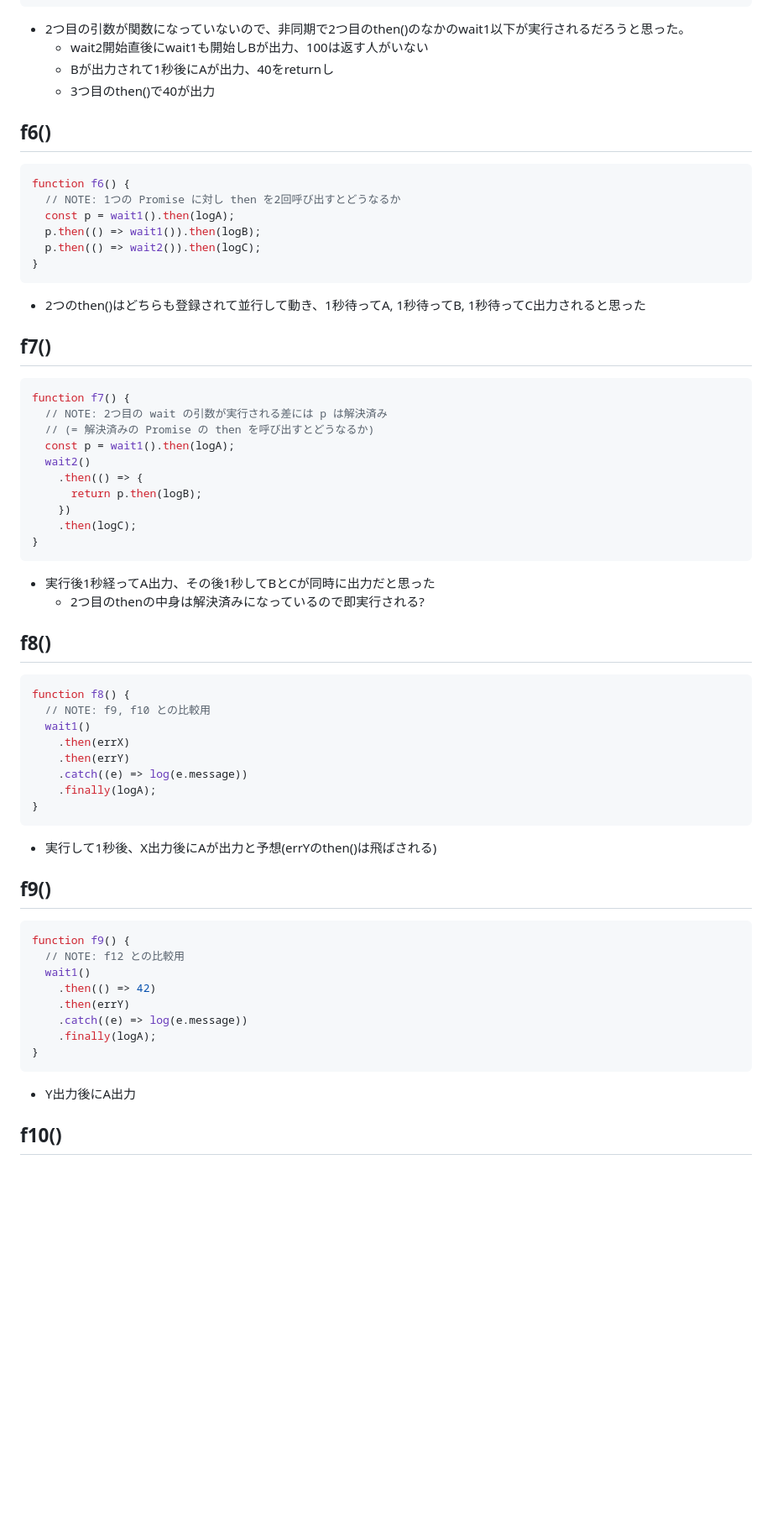
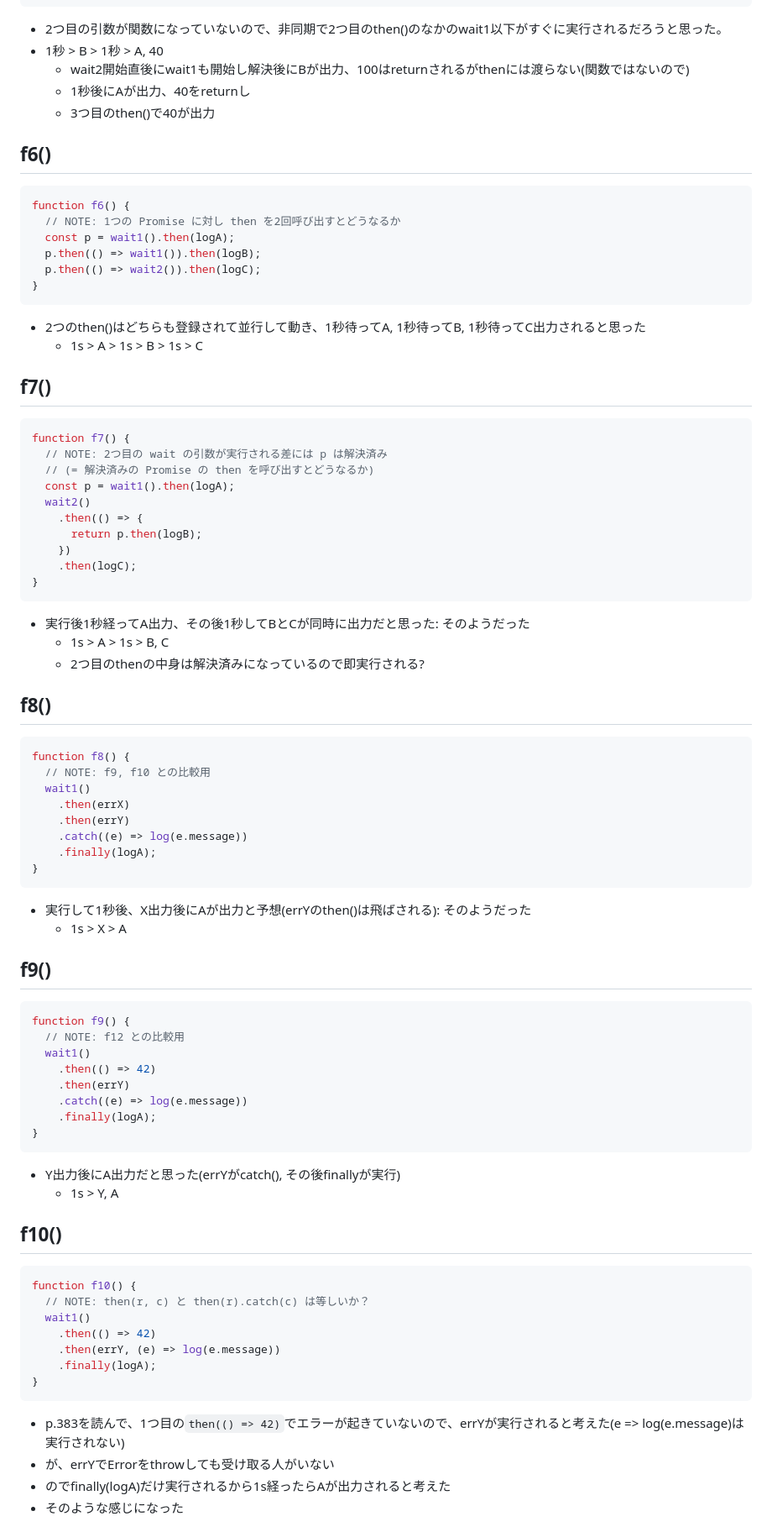
Before and after one commit to 8o9/training-js, a Markdown page: ch13/ex02/index.md, the part around one of its changes. Shown at 84% size. Drawn GitHub-style; blank space fills up the shorter version.

````diff
--- a/ch13/ex02/index.md
+++ b/ch13/ex02/index.md
@@ -83,9 +86,10 @@ function f5() {
     .then((v) => log(v));
 }
 ```
-- 2つ目の引数が関数になっていないので、非同期で2つ目のthen()のなかのwait1以下が実行されるだろうと思った。
-  - wait2開始直後にwait1も開始しBが出力、100は返す人がいない
-  - Bが出力されて1秒後にAが出力、40をreturnし
+- 2つ目の引数が関数になっていないので、非同期で2つ目のthen()のなかのwait1以下がすぐに実行されるだろうと思った。
+- 1秒 > B > 1秒 > A, 40
+  - wait2開始直後にwait1も開始し解決後にBが出力、100はreturnされるがthenには渡らない(関数ではないので)
+  - 1秒後にAが出力、40をreturnし
   - 3つ目のthen()で40が出力
 
 ## f6()
@@ -98,6 +102,7 @@ function f6() {
 }
 ```
 - 2つのthen()はどちらも登録されて並行して動き、1秒待ってA, 1秒待ってB, 1秒待ってC出力されると思った
+  - 1s > A > 1s > B > 1s > C
 
 ## f7()
 ```js
@@ -112,7 +117,8 @@ function f7() {
     .then(logC);
 }
 ```
-- 実行後1秒経ってA出力、その後1秒してBとCが同時に出力だと思った
+- 実行後1秒経ってA出力、その後1秒してBとCが同時に出力だと思った: そのようだった
+  - 1s > A > 1s > B, C
   - 2つ目のthenの中身は解決済みになっているので即実行される?
 
 ## f8()
@@ -126,7 +132,8 @@ function f8() {
     .finally(logA);
 }
 ```
-- 実行して1秒後、X出力後にAが出力と予想(errYのthen()は飛ばされる)
+- 実行して1秒後、X出力後にAが出力と予想(errYのthen()は飛ばされる): そのようだった
+  - 1s > X > A
 
 ## f9()
 ```js
@@ -139,8 +146,21 @@ function f9() {
     .finally(logA);
 }
 ```
-- Y出力後にA出力
+- Y出力後にA出力だと思った(errYがcatch(), その後finallyが実行)
+  - 1s > Y, A
 
 ## f10()
 ```js
+function f10() {
+  // NOTE: then(r, c) と then(r).catch(c) は等しいか？
+  wait1()
+    .then(() => 42)
+    .then(errY, (e) => log(e.message))
+    .finally(logA);
+}
+```
+- p.383を読んで、1つ目の`then(() => 42)`でエラーが起きていないので、errYが実行されると考えた(e => log(e.message)は実行されない)
+- が、errYでErrorをthrowしても受け取る人がいない
+- のでfinally(logA)だけ実行されるから1s経ったらAが出力されると考えた
+- そのような感じになった
 
````
Also changed, not shown: other parts of ch13/ex02/index.md (+39 -3 lines).
